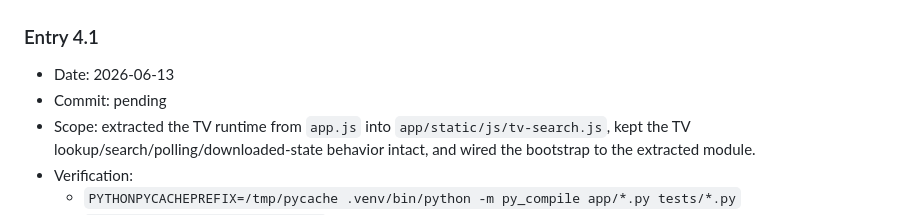
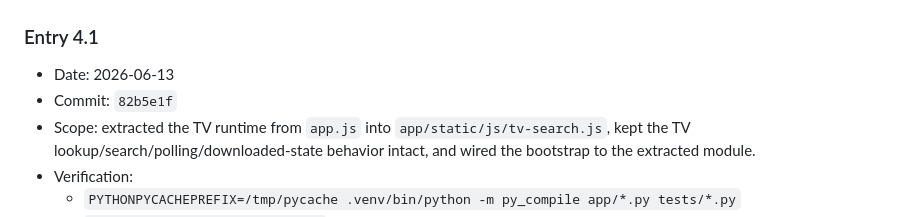
Before and after one commit to mattonik/sdilej-search-app, a Markdown page: docs/app-js-refactor-plan.md, the part around the change. Drawn GitHub-style.

Commit message:
Record TV extraction commit in refactor log

```diff
--- a/docs/app-js-refactor-plan.md
+++ b/docs/app-js-refactor-plan.md
@@ -508,7 +508,7 @@ The following behaviors must be preserved unless a separate task changes them in
 ### Entry 4.1
 
 - Date: 2026-06-13
-- Commit: pending
+- Commit: `82b5e1f`
 - Scope: extracted the TV runtime from `app.js` into `app/static/js/tv-search.js`, kept the TV lookup/search/polling/downloaded-state behavior intact, and wired the bootstrap to the extracted module.
 - Verification:
   - `PYTHONPYCACHEPREFIX=/tmp/pycache .venv/bin/python -m py_compile app/*.py tests/*.py`
```
